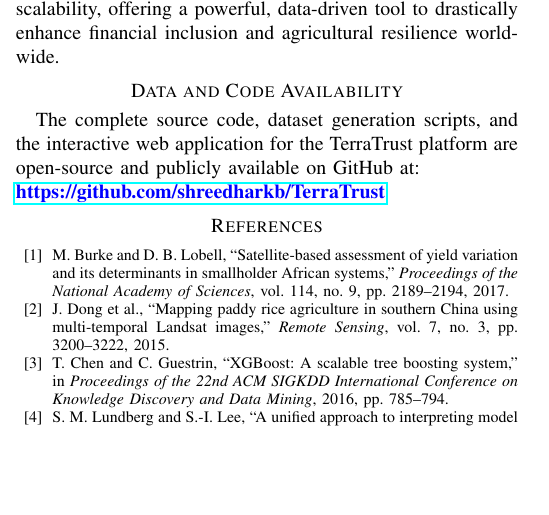
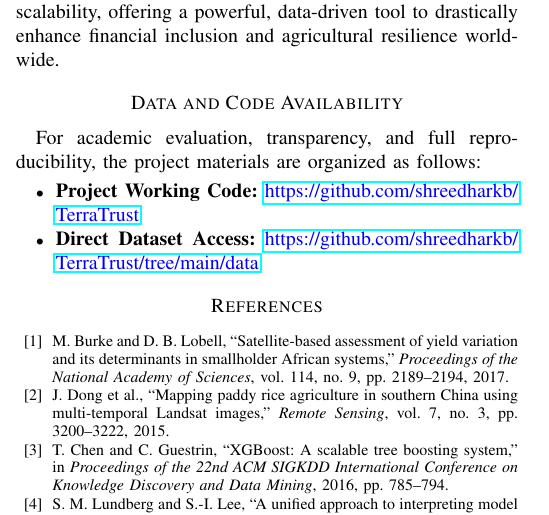
Before and after one commit to shreedharkb/TerraTrust, a LaTeX paper (TerraTrust_Report.tex): part of one column of page 7 of 8, cut so that both start at the same text, the shorter picture padded with empty space. Compiled offline with pdfLaTeX.

Commit message:
docs: update README with visualization assets and refine report data accessibility sections

```diff
--- a/TerraTrust_Report.tex
+++ b/TerraTrust_Report.tex
@@ -220,8 +220,11 @@ TerraTrust represents a significant paradigm shift in how agricultural credit ri
 The seamless integration of high-resolution satellite imagery, global climate datasets, and an advanced stacked machine learning architecture provides lenders with unprecedented visibility into hyper-local agricultural potential. Furthermore, the stringent commitment to Explainable AI ensures that this FinTech transition is transparent, logical, and compliant with financial regulations. TerraTrust's modular and API-driven architecture ensures its potential for rapid global scalability, offering a powerful, data-driven tool to drastically enhance financial inclusion and agricultural resilience worldwide.
 
 \section*{Data and Code Availability}
-The complete source code, dataset generation scripts, and the interactive web application for the TerraTrust platform are open-source and publicly available on GitHub at: \\
-\textbf{\textcolor{blue}{\url{https://github.com/shreedharkb/TerraTrust}}}
+For academic evaluation, transparency, and full reproducibility, the project materials are organized as follows:
+\begin{itemize}
+    \item \textbf{Project Working Code:} \textcolor{blue}{\url{https://github.com/shreedharkb/TerraTrust}}
+    \item \textbf{Direct Dataset Access:} \textcolor{blue}{\url{https://github.com/shreedharkb/TerraTrust/tree/main/data}}
+\end{itemize}
 
 \begin{thebibliography}{00}
 \bibitem{b1} M. Burke and D. B. Lobell, ``Satellite-based assessment of yield variation and its determinants in smallholder African systems,'' \textit{Proceedings of the National Academy of Sciences}, vol. 114, no. 9, pp. 2189--2194, 2017.
```
Also changed, not shown: README.md.
